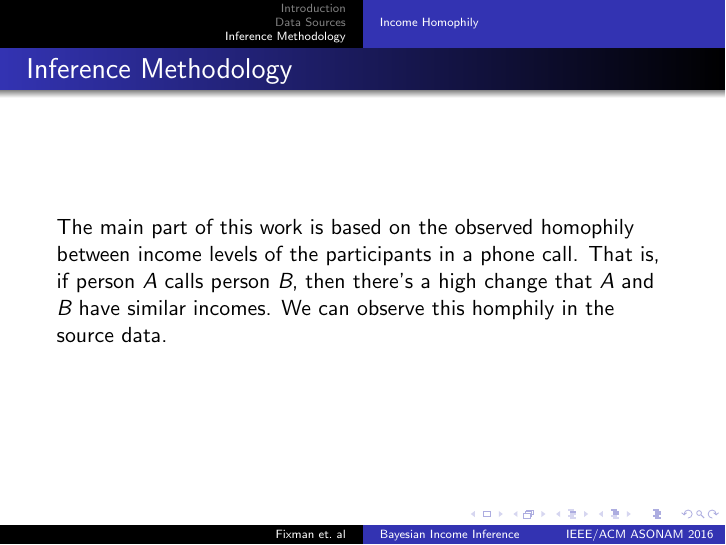
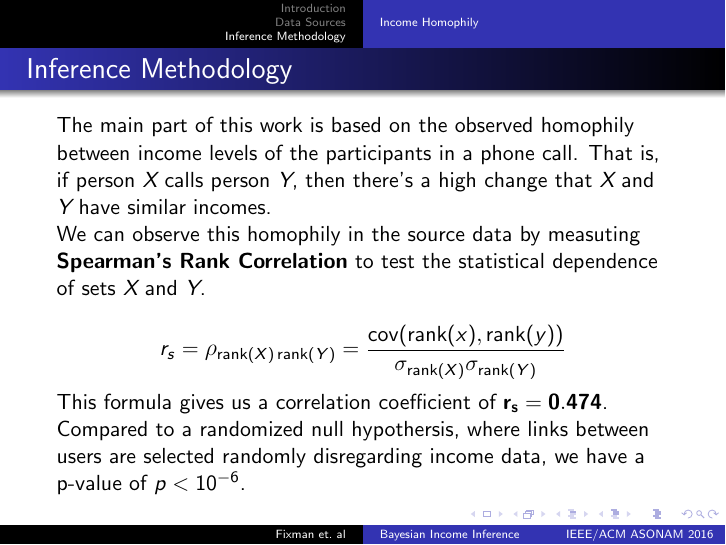
Before and after one commit to mfixman/Tesis, LaTeX slides (Asonam2016/presentation/presentation.tex): page 8 of 9. Compiled offline with pdfLaTeX.

Commit message:
Stashed thing with presentation.

```diff
--- a/Asonam2016/presentation/presentation.tex
+++ b/Asonam2016/presentation/presentation.tex
@@ -4,6 +4,7 @@
 \usepackage[citestyle=authortitle-icomp]{biblatex}
 \usepackage[group-separator={,}]{siunitx}
 \usepackage{tikz}
+\usepackage{relsize}
 
 \newcommand{\mathA}{\mathcal{A}}
 \newcommand{\mathB}{\mathcal{B}}
@@ -103,7 +104,15 @@ This graph has a total of \num{2027554} nodes with \num{5044976} edges, which re
 \subsection{Income Homophily}
 
 \begin{frame}{Inference Methodology}
-The main part of this work is based on the observed homophily between income levels of the participants in a phone call. That is, if person \emph{A} calls person \emph{B}, then there's a high change that \emph{A} and \emph{B} have similar incomes. We can observe this homphily in the source data.
+The main part of this work is based on the observed homophily between income levels of the participants in a phone call. That is, if person \emph{X} calls person \emph{Y}, then there's a high change that \emph{X} and \emph{Y} have similar incomes.
+
+We can observe this homophily in the source data by measuting \textbf{Spearman's Rank Correlation} to test the statistical dependence of sets \emph{X} and \emph{Y}.
+
+\[
+	r_s = \mathlarger{\rho}_{\operatorname{rank}(X) \operatorname{rank}(Y)} = \frac{\operatorname{cov}(\operatorname{rank}(x), \operatorname{rank}(y))}{\sigma_{\operatorname{rank}(X)} \sigma_{\operatorname{rank}(Y)}}
+\]
+
+This formula gives us a correlation coefficient of \( \mathbf{r_s = 0.474} \). Compared to a randomized null hypothersis, where links between users are selected randomly disregarding income data, we have a p-value of \( p < 10^{-6} \).
 
 \end{frame}
 \begin{frame}
```
